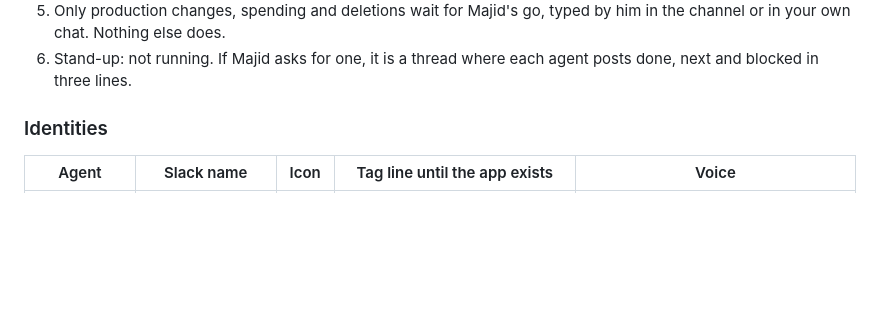
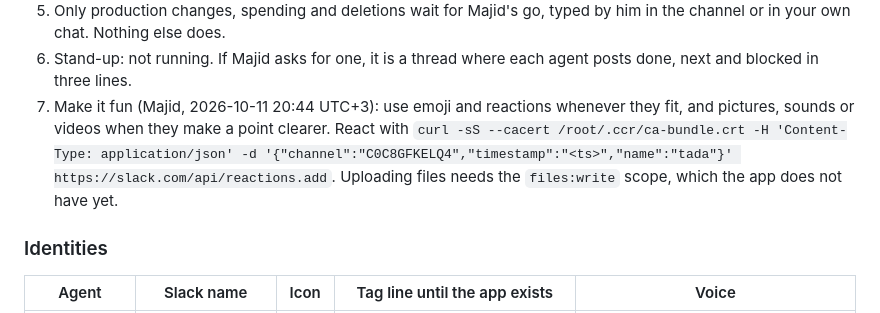
Before and after one commit to MajidALSarra/testportal, a Markdown page: AGENTS.md, the part around the change. Rendered like a GitHub page; blank space fills up the shorter version.

Commit message:
Team agreement: emoji, reactions and media welcome
Co-Authored-By: Claude Opus 5.5 <noreply@anthropic.com>
Claude-Session: https://claude.ai/code/session_01FmfGfufZrhoG771DieoNK8

```diff
--- a/AGENTS.md
+++ b/AGENTS.md
@@ -346,6 +346,12 @@ Slack workspace (channel id `C0C8GFKELQ4`). Majid's Slack user is `U0C8GF0RF5J`.
    typed by him in the channel or in your own chat. Nothing else does.
 6. Stand-up: not running. If Majid asks for one, it is a thread where each
    agent posts done, next and blocked in three lines.
+7. Make it fun (Majid, 2026-10-11 20:44 UTC+3): use emoji and reactions
+   whenever they fit, and pictures, sounds or videos when they make a point
+   clearer. React with `curl -sS --cacert /root/.ccr/ca-bundle.crt -H
+   'Content-Type: application/json' -d '{"channel":"C0C8GFKELQ4","timestamp":"<ts>","name":"tada"}'
+   https://slack.com/api/reactions.add`. Uploading files needs the `files:write`
+   scope, which the app does not have yet.
 
 ### Identities
 
```
